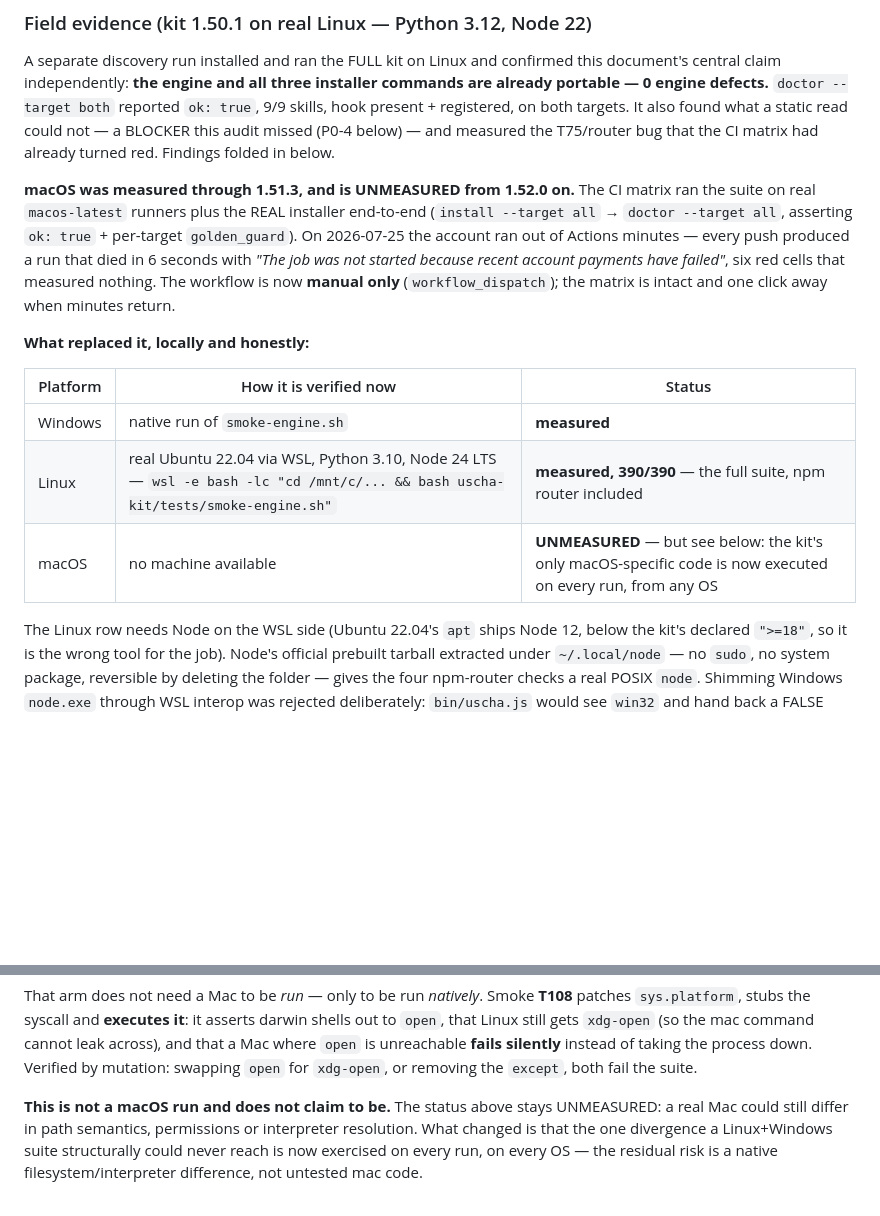
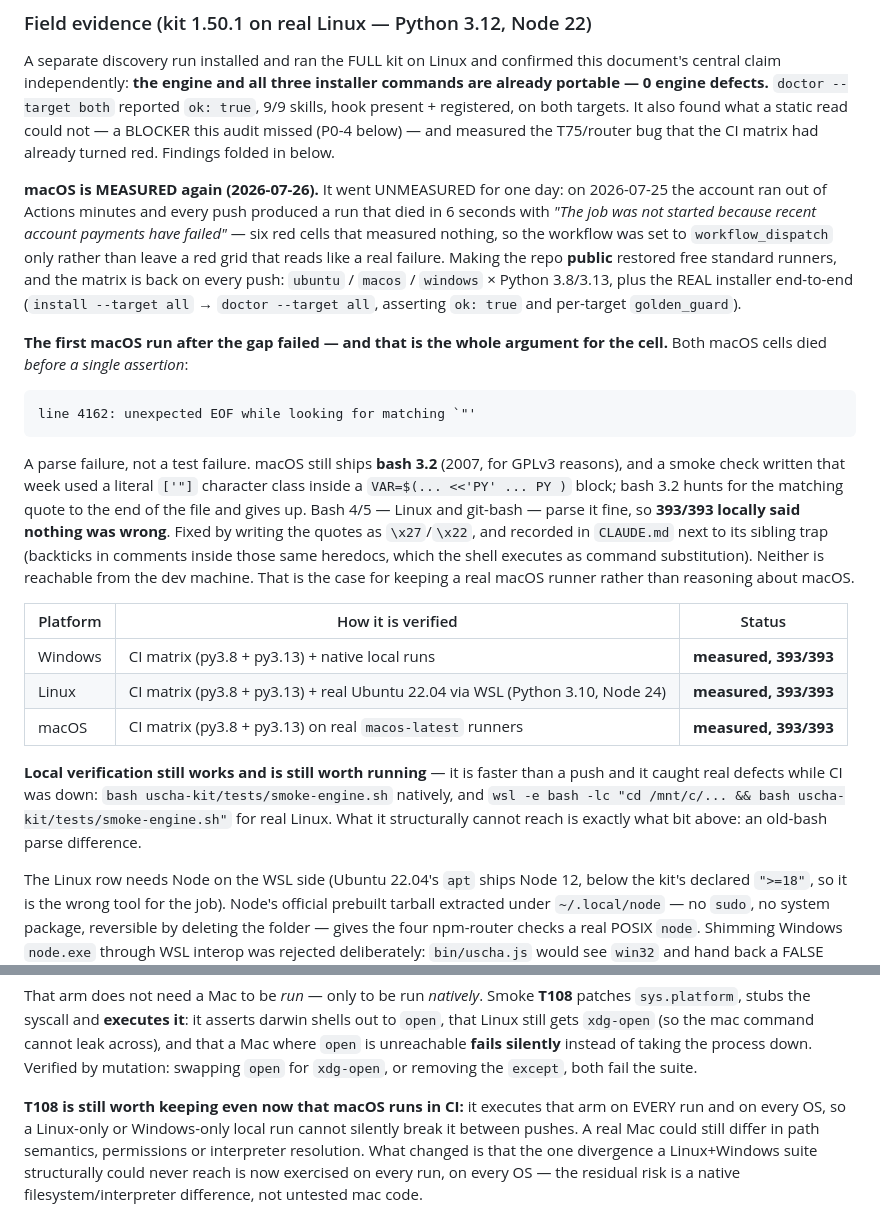
Before and after one commit to andresmassello/uscha, a Markdown page: docs/CROSS-PLATFORM.md, 2 parts joined by grey strips. GitHub-like rendering; blank space fills up the shorter version.

Commit message:
docs: macOS is measured again -- and its first run back caught a real defect
The matrix returned on every push once the repo went public (free standard
runners). All six cells green: ubuntu/macos/windows x py3.8/py3.13, 393/393.

Recorded honestly, because it is the strongest evidence in this document for
keeping the macOS cell: the FIRST macOS run after the gap failed before a single
assertion, with a bash 3.2 parse error. macOS still ships the 2007 bash, and a
literal quote character class inside a heredoc-in-$() makes it hunt for a
matching quote to EOF. Linux and git-bash parse it fine -- local runs said
393/393 while macOS could not even read the file. Reasoning about macOS would
never have found that; running on macOS found it on the first try.

````diff
--- a/docs/CROSS-PLATFORM.md
+++ b/docs/CROSS-PLATFORM.md
@@ -52,21 +52,41 @@ hook present + registered, on both targets. It also found what a static read cou
 BLOCKER this audit missed (P0-4 below) — and measured the T75/router bug that the CI matrix had
 already turned red. Findings folded in below.
 
-**macOS was measured through 1.51.3, and is UNMEASURED from 1.52.0 on.** The CI matrix ran the
-suite on real `macos-latest` runners plus the REAL installer end-to-end (`install --target all`
-→ `doctor --target all`, asserting `ok: true` + per-target `golden_guard`). On 2026-07-25 the
-account ran out of Actions minutes — every push produced a run that died in 6 seconds with
-*"The job was not started because recent account payments have failed"*, six red cells that
-measured nothing. The workflow is now **manual only** (`workflow_dispatch`); the matrix is
-intact and one click away when minutes return.
+**macOS is MEASURED again (2026-07-26).** It went UNMEASURED for one day: on 2026-07-25 the
+account ran out of Actions minutes and every push produced a run that died in 6 seconds with
+*"The job was not started because recent account payments have failed"* — six red cells that
+measured nothing, so the workflow was set to `workflow_dispatch` only rather than leave a red
+grid that reads like a real failure. Making the repo **public** restored free standard runners,
+and the matrix is back on every push: `ubuntu` / `macos` / `windows` × Python 3.8/3.13, plus the
+REAL installer end-to-end (`install --target all` → `doctor --target all`, asserting `ok: true`
+and per-target `golden_guard`).
 
-**What replaced it, locally and honestly:**
+**The first macOS run after the gap failed — and that is the whole argument for the cell.**
+Both macOS cells died *before a single assertion*:
 
-| Platform | How it is verified now | Status |
+```
+line 4162: unexpected EOF while looking for matching `"'
+```
+
+A parse failure, not a test failure. macOS still ships **bash 3.2** (2007, for GPLv3 reasons),
+and a smoke check written that week used a literal `['"]` character class inside a
+`VAR=$(... <<'PY' ... PY )` block; bash 3.2 hunts for the matching quote to the end of the file
+and gives up. Bash 4/5 — Linux and git-bash — parse it fine, so **393/393 locally said nothing
+was wrong**. Fixed by writing the quotes as `\x27`/`\x22`, and recorded in `CLAUDE.md` next to
+its sibling trap (backticks in comments inside those same heredocs, which the shell executes as
+command substitution). Neither is reachable from the dev machine. That is the case for keeping
+a real macOS runner rather than reasoning about macOS.
+
+| Platform | How it is verified | Status |
 |---|---|---|
-| Windows | native run of `smoke-engine.sh` | **measured** |
-| Linux | real Ubuntu 22.04 via WSL, Python 3.10, Node 24 LTS — `wsl -e bash -lc "cd /mnt/c/... && bash uscha-kit/tests/smoke-engine.sh"` | **measured, 390/390** — the full suite, npm router included |
-| macOS | no machine available | **UNMEASURED** — but see below: the kit's only macOS-specific code is now executed on every run, from any OS |
+| Windows | CI matrix (py3.8 + py3.13) + native local runs | **measured, 393/393** |
+| Linux | CI matrix (py3.8 + py3.13) + real Ubuntu 22.04 via WSL (Python 3.10, Node 24) | **measured, 393/393** |
+| macOS | CI matrix (py3.8 + py3.13) on real `macos-latest` runners | **measured, 393/393** |
+
+**Local verification still works and is still worth running** — it is faster than a push and it
+caught real defects while CI was down: `bash uscha-kit/tests/smoke-engine.sh` natively, and
+`wsl -e bash -lc "cd /mnt/c/... && bash uscha-kit/tests/smoke-engine.sh"` for real Linux. What
+it structurally cannot reach is exactly what bit above: an old-bash parse difference.
 
 The Linux row needs Node on the WSL side (Ubuntu 22.04's `apt` ships Node 12, below the kit's
 declared `">=18"`, so it is the wrong tool for the job). Node's official prebuilt tarball
@@ -96,7 +116,7 @@ that Linux still gets `xdg-open` (so the mac command cannot leak across), and th
 `open` is unreachable **fails silently** instead of taking the process down. Verified by
 mutation: swapping `open` for `xdg-open`, or removing the `except`, both fail the suite.
 
-**This is not a macOS run and does not claim to be.** The status above stays UNMEASURED: a real
+**T108 is still worth keeping even now that macOS runs in CI:** it executes that arm on EVERY run and on every OS, so a Linux-only or Windows-only local run cannot silently break it between pushes. A real
 Mac could still differ in path semantics, permissions or interpreter resolution. What changed is
 that the one divergence a Linux+Windows suite structurally could never reach is now exercised on
 every run, on every OS — the residual risk is a native filesystem/interpreter difference, not
````
